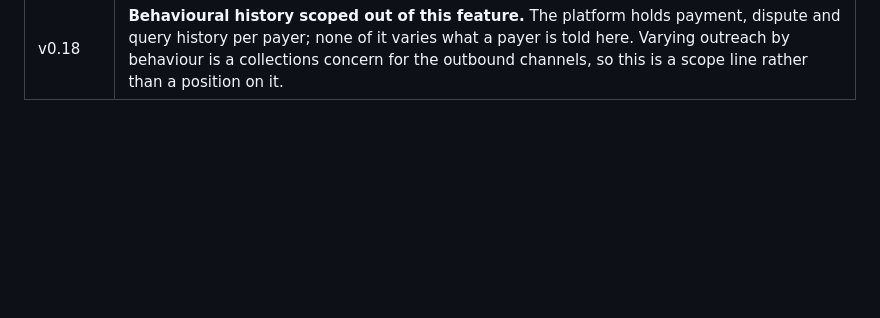
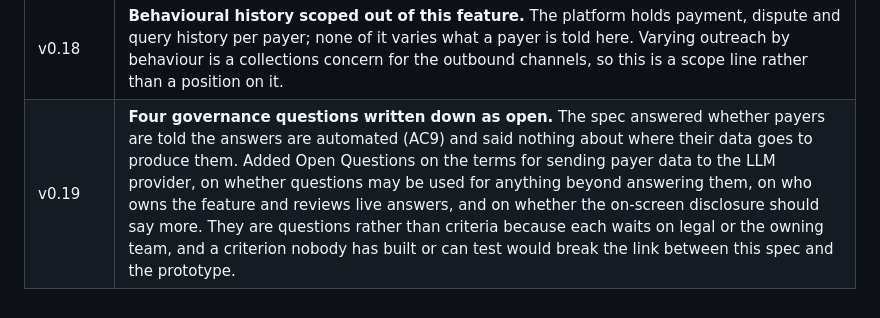
Before and after one commit to J-Hunniford/invoice-qa-prototype, a Markdown page: docs/decisions.md, the part around the change. GitHub-like rendering; blank space fills up the shorter version.

Commit message:
Record v0.19 in the decisions log

```diff
--- a/docs/decisions.md
+++ b/docs/decisions.md
@@ -31,3 +31,4 @@ These changed the spec without changing what gets built:
 | v0.7 | **Two measurement faults in Success Metrics.** The support-load metric assumed merchants run a ticketing system. SMBs generally do not: invoice questions reach the owner or a single admin by phone and email, outside anything the platform instruments. Replaced with question deflection rate, which is observable, plus merchant-reported load by survey, and an explicit note that deflection is a proxy and the self-report is the only read on the real outcome. |
 | v0.16 | **The withdrawn clarify criterion removed from the document, and AC2b renumbered to AC3.** It had been kept as a heading recording its own absence, with nothing to build or test. Removing it freed the number, and AC2b was only ever lettered because it arrived after the numbering was set. AC4 to AC14 are unchanged. |
 | v0.18 | **Behavioural history scoped out of this feature.** The platform holds payment, dispute and query history per payer; none of it varies what a payer is told here. Varying outreach by behaviour is a collections concern for the outbound channels, so this is a scope line rather than a position on it. |
+| v0.19 | **Four governance questions written down as open.** The spec answered whether payers are told the answers are automated (AC9) and said nothing about where their data goes to produce them. Added Open Questions on the terms for sending payer data to the LLM provider, on whether questions may be used for anything beyond answering them, on who owns the feature and reviews live answers, and on whether the on-screen disclosure should say more. They are questions rather than criteria because each waits on legal or the owning team, and a criterion nobody has built or can test would break the link between this spec and the prototype. |
```
